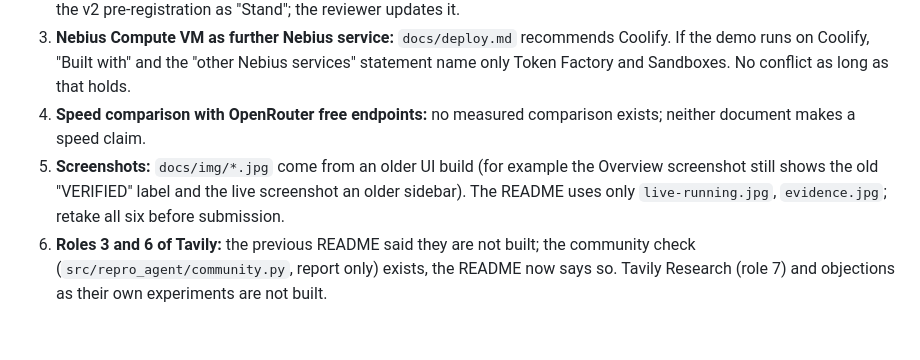
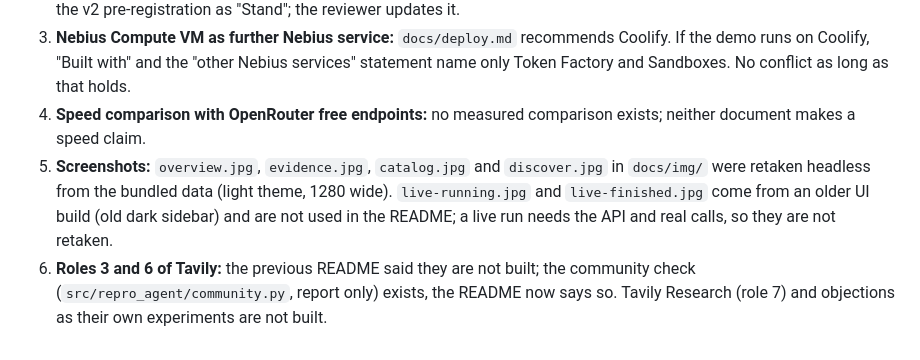
Before and after one commit to Script-hpp/Nullius, a Markdown page: docs/devpost_submission.md, the part around the change. GitHub-like rendering.

Commit message:
devpost: screenshot status updated
Co-Authored-By: Claude Sonnet 5.5 <noreply@anthropic.com>

```diff
--- a/docs/devpost_submission.md
+++ b/docs/devpost_submission.md
@@ -130,5 +130,5 @@ See [`docs/nebius_feedback.md`](nebius_feedback.md). Paste its content into the
 2. **Benchmark numbers:** filled from `benchmark/experiments/results/benchmark_v4.md` (v4 is the main result; v2 and v3 are in `docs/benchmark_history.md`). The README and this text give the same v4 numbers. `CLAUDE.md` still describes the v2 pre-registration as "Stand"; the reviewer updates it.
 3. **Nebius Compute VM as further Nebius service:** `docs/deploy.md` recommends Coolify. If the demo runs on Coolify, "Built with" and the "other Nebius services" statement name only Token Factory and Sandboxes. No conflict as long as that holds.
 4. **Speed comparison with OpenRouter free endpoints:** no measured comparison exists; neither document makes a speed claim.
-5. **Screenshots:** `docs/img/*.jpg` come from an older UI build (for example the Overview screenshot still shows the old "VERIFIED" label and the live screenshot an older sidebar). The README uses only `live-running.jpg`, `evidence.jpg`; retake all six before submission.
+5. **Screenshots:** `overview.jpg`, `evidence.jpg`, `catalog.jpg` and `discover.jpg` in `docs/img/` were retaken headless from the bundled data (light theme, 1280 wide). `live-running.jpg` and `live-finished.jpg` come from an older UI build (old dark sidebar) and are not used in the README; a live run needs the API and real calls, so they are not retaken.
 6. **Roles 3 and 6 of Tavily:** the previous README said they are not built; the community check (`src/repro_agent/community.py`, report only) exists, the README now says so. Tavily Research (role 7) and objections as their own experiments are not built.
```
